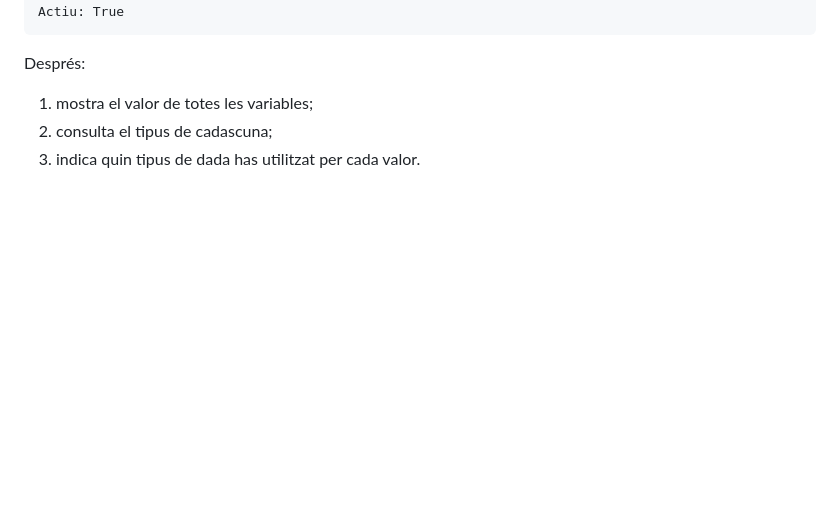
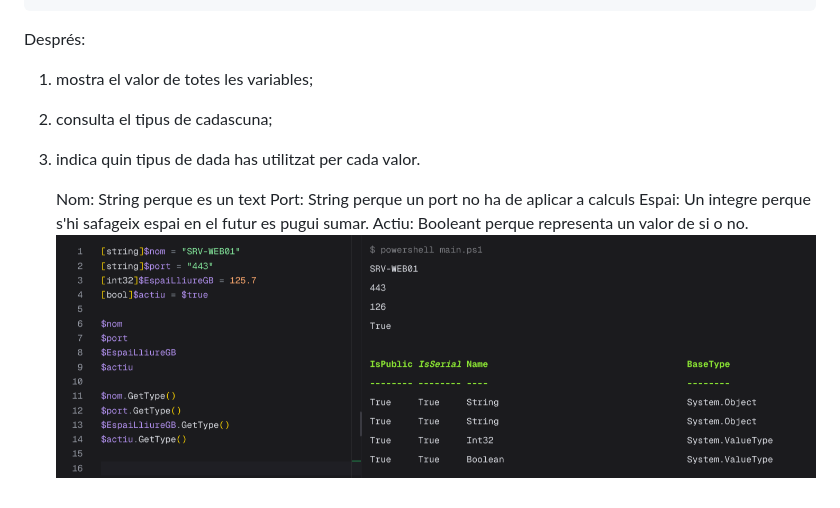
Before and after one commit to BruColomer/ASIX_Sistemes, a Markdown page: 02.Powershell/03.Tipus.md, the part around the change. Drawn GitHub-style; pictures changed too: 02.Powershell/image-8.png (added); blank space fills up the shorter version.

Commit message:
03.Tipus exercici 6.General

```diff
--- a/02.Powershell/03.Tipus.md
+++ b/02.Powershell/03.Tipus.md
@@ -141,3 +141,9 @@ Després:
 1. mostra el valor de totes les variables;
 2. consulta el tipus de cadascuna;
 3. indica quin tipus de dada has utilitzat per cada valor.
+
+    Nom: String perque es un text
+    Port: String perque un port no ha de aplicar a calculs
+    Espai: Un integre perque s'hi safageix espai en el futur es pugui sumar.
+    Actiu: Booleant perque representa un valor de si o no.
+    ![alt text](image-8.png)
```
Also changed, not shown: 02.Powershell/image-7.png (added).
